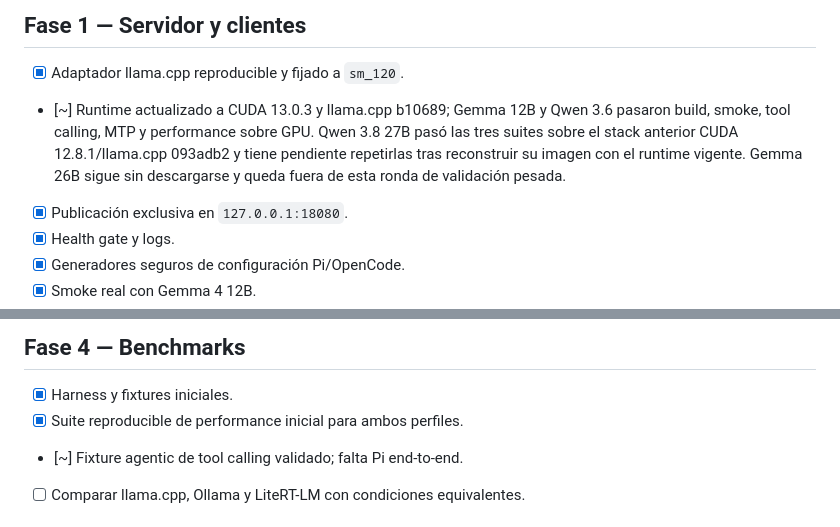
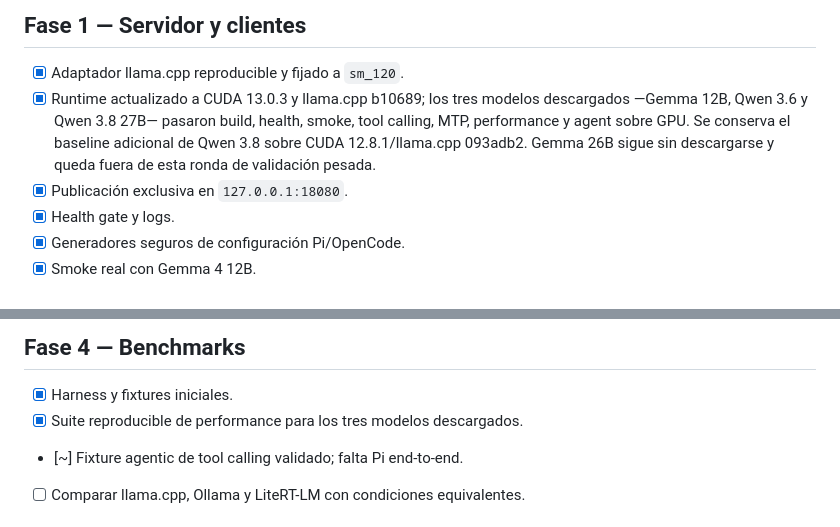
Before and after one commit to 256javy/local-llm-agent-lab, a Markdown page: docs/BACKLOG.md, 2 parts joined by grey strips. Rendered like a GitHub page.

```diff
--- a/docs/BACKLOG.md
+++ b/docs/BACKLOG.md
@@ -17,12 +17,12 @@
 ## Fase 1 — Servidor y clientes
 
 - [x] Adaptador llama.cpp reproducible y fijado a `sm_120`.
-- [~] Runtime actualizado a CUDA 13.0.3 y llama.cpp b10689; Gemma 12B y
-      Qwen 3.6 pasaron build, smoke, tool calling, MTP y performance sobre
-      GPU. Qwen 3.8 27B pasó las tres suites sobre el stack anterior
-      CUDA 12.8.1/llama.cpp 093adb2 y tiene pendiente repetirlas tras reconstruir
-      su imagen con el runtime vigente. Gemma 26B sigue sin descargarse y queda
-      fuera de esta ronda de validación pesada.
+- [x] Runtime actualizado a CUDA 13.0.3 y llama.cpp b10689; los tres modelos
+      descargados —Gemma 12B, Qwen 3.6 y Qwen 3.8 27B— pasaron build, health,
+      smoke, tool calling, MTP, performance y agent sobre GPU. Se conserva el
+      baseline adicional de Qwen 3.8 sobre CUDA 12.8.1/llama.cpp 093adb2.
+      Gemma 26B sigue sin descargarse y queda fuera de esta ronda de validación
+      pesada.
 - [x] Publicación exclusiva en `127.0.0.1:18080`.
 - [x] Health gate y logs.
 - [x] Generadores seguros de configuración Pi/OpenCode.
@@ -48,7 +48,7 @@
 ## Fase 4 — Benchmarks
 
 - [x] Harness y fixtures iniciales.
-- [x] Suite reproducible de performance inicial para ambos perfiles.
+- [x] Suite reproducible de performance para los tres modelos descargados.
 - [~] Fixture agentic de tool calling validado; falta Pi end-to-end.
 - [ ] Comparar llama.cpp, Ollama y LiteRT-LM con condiciones equivalentes.
 
```
Also changed, not shown: docs/VALIDATION.md (+16 -10 lines).
